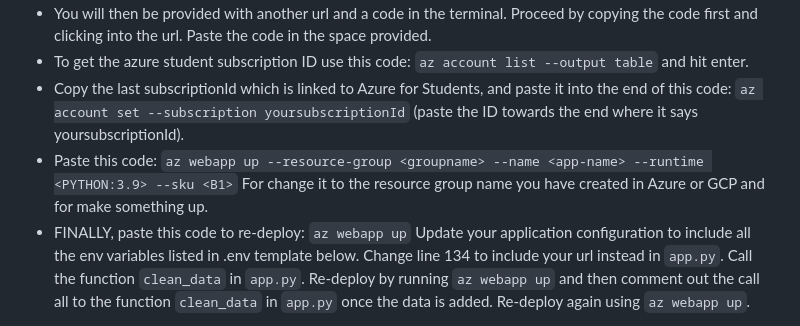
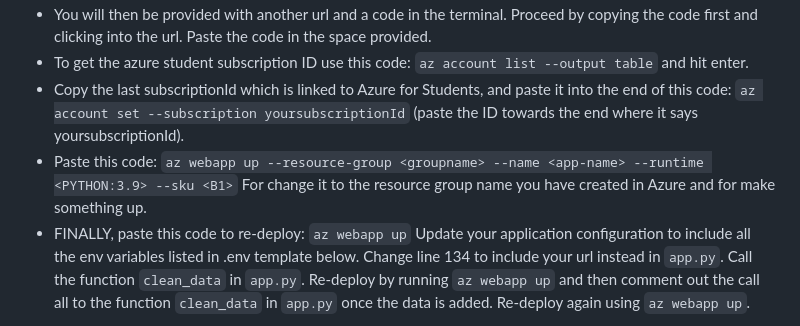
Before and after one commit to Lfahima/flask_e2e_project, a Markdown page: docs/README.md, the part around the change. Rendered like a GitHub page.

```diff
--- a/docs/README.md
+++ b/docs/README.md
@@ -50,7 +50,7 @@ Follow the instructions in `azure.py` to run the migration for the database.
 - You will then be provided with another url and a code in the terminal. Proceed by copying the code first and clicking into the url. Paste the code in the space provided.
 - To get the azure student subscription ID use this code: `az account list --output table` and hit enter.
 - Copy the last subscriptionId which is linked to Azure for Students, and paste it into the end of this code: `az account set --subscription yoursubscriptionId` (paste the ID towards the end where it says yoursubscriptionId).
-- Paste this code: `az webapp up --resource-group <groupname> --name <app-name> --runtime <PYTHON:3.9> --sku <B1>` For <groupname> change it to the resource group name you have created in Azure or GCP and for <app-name> make something up.
+- Paste this code: `az webapp up --resource-group <groupname> --name <app-name> --runtime <PYTHON:3.9> --sku <B1>` For <groupname> change it to the resource group name you have created in Azure and for <app-name> make something up.
 - FINALLY, paste this code to re-deploy: `az webapp up`
 Update your application configuration to include all the env variables listed in .env template below.
 Change line 134 to include your url instead in `app.py`. Call the function `clean_data` in `app.py`.
```
